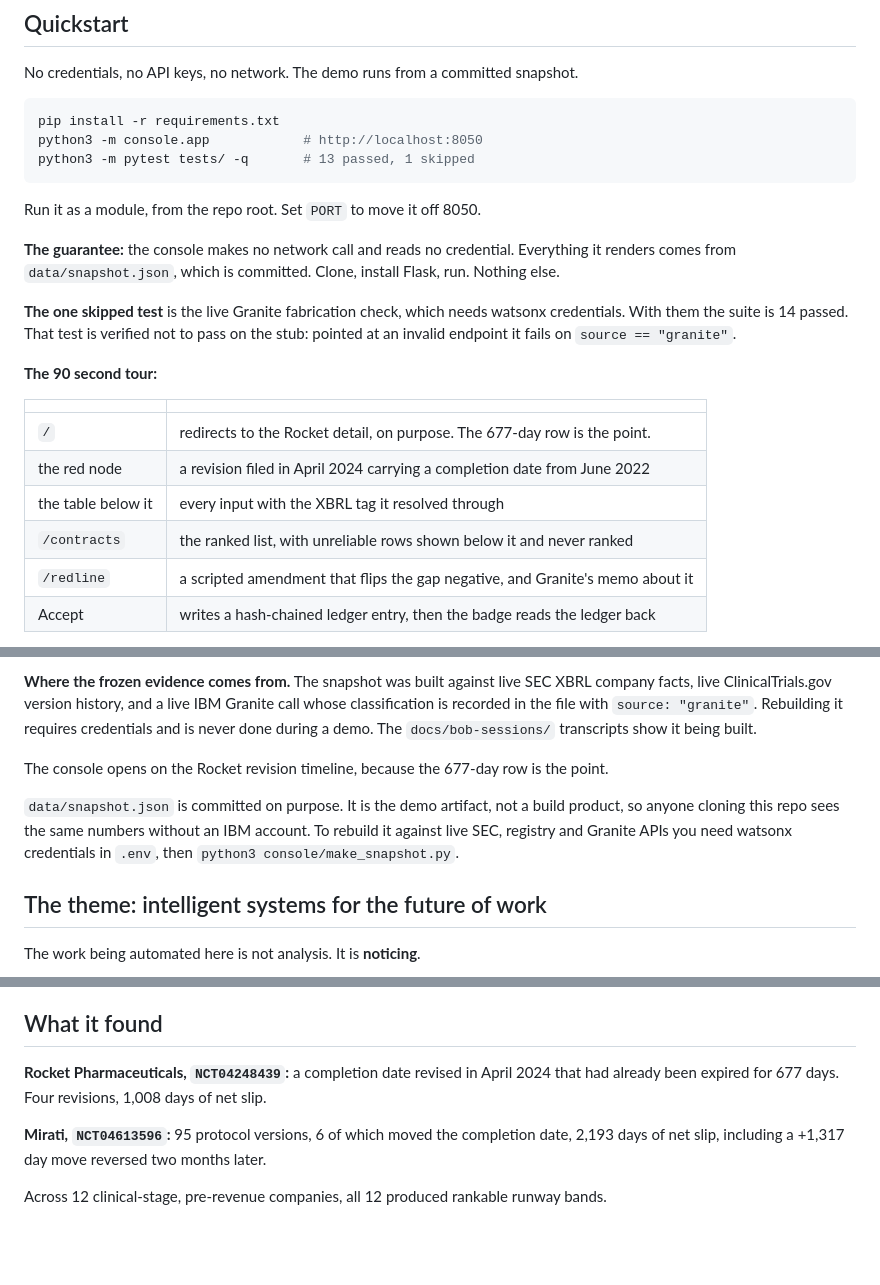
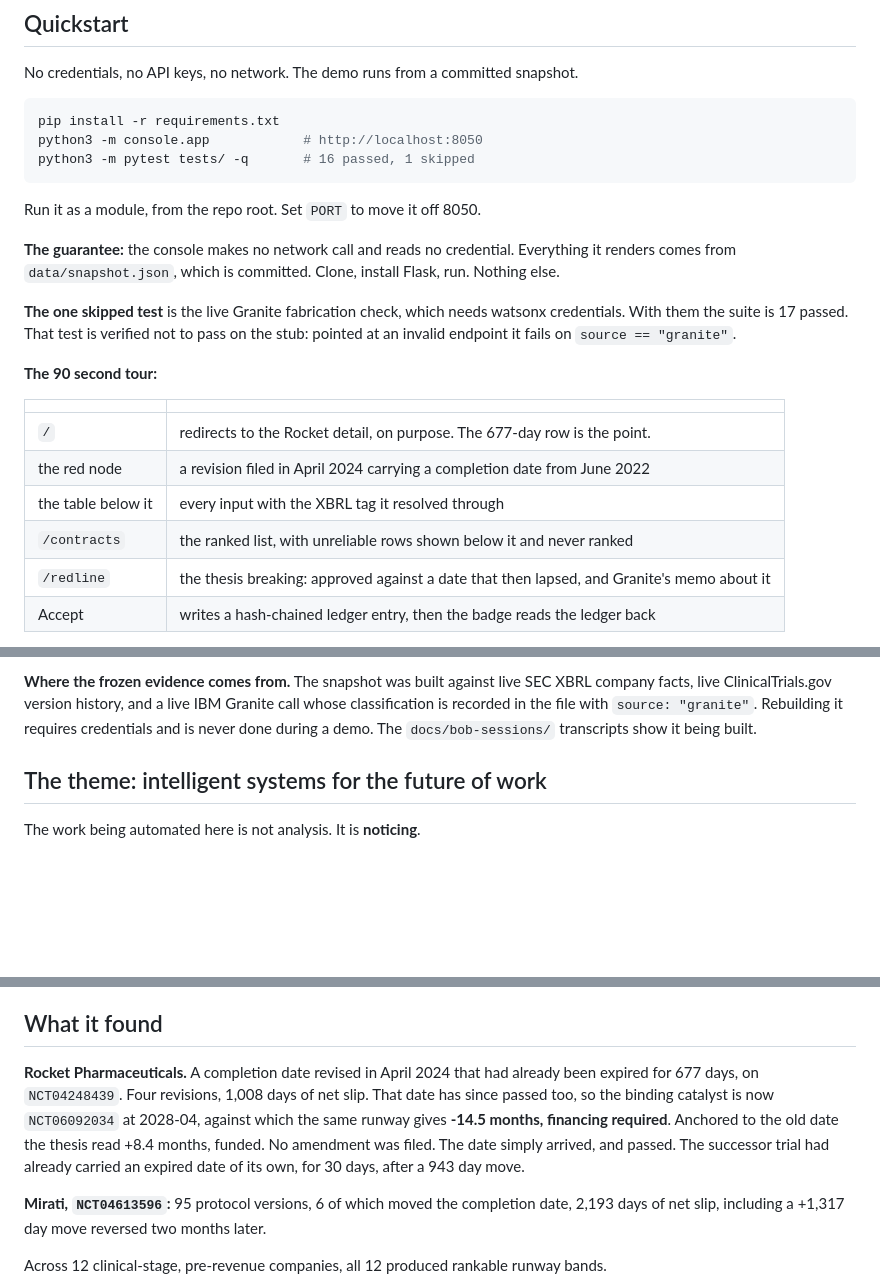
Before and after one commit to kristenharim/catalyst-integrity-desk, a Markdown page: README.md, 3 parts joined by grey strips. GitHub-like rendering; blank space fills up the shorter version.

Commit message:
Bring the README current with the real breach

````diff
--- a/README.md
+++ b/README.md
@@ -34,7 +34,7 @@ No credentials, no API keys, no network. The demo runs from a committed snapshot
 ```bash
 pip install -r requirements.txt
 python3 -m console.app            # http://localhost:8050
-python3 -m pytest tests/ -q       # 13 passed, 1 skipped
+python3 -m pytest tests/ -q       # 16 passed, 1 skipped
 ```
 
 Run it as a module, from the repo root. Set `PORT` to move it off 8050.
@@ -44,7 +44,7 @@ it renders comes from `data/snapshot.json`, which is committed. Clone, install F
 Nothing else.
 
 **The one skipped test** is the live Granite fabrication check, which needs watsonx
-credentials. With them the suite is 14 passed. That test is verified not to pass on the
+credentials. With them the suite is 17 passed. That test is verified not to pass on the
 stub: pointed at an invalid endpoint it fails on `source == "granite"`.
 
 **The 90 second tour:**
@@ -55,7 +55,7 @@ stub: pointed at an invalid endpoint it fails on `source == "granite"`.
 | the red node | a revision filed in April 2024 carrying a completion date from June 2022 |
 | the table below it | every input with the XBRL tag it resolved through |
 | `/contracts` | the ranked list, with unreliable rows shown below it and never ranked |
-| `/redline` | a scripted amendment that flips the gap negative, and Granite's memo about it |
+| `/redline` | the thesis breaking: approved against a date that then lapsed, and Granite's memo about it |
 | Accept | writes a hash-chained ledger entry, then the badge reads the ledger back |
 
 **The tamper demo:** accept the redline, edit any byte inside the `card` object in
@@ -77,13 +77,6 @@ company facts, live ClinicalTrials.gov version history, and a live IBM Granite c
 classification is recorded in the file with `source: "granite"`. Rebuilding it requires
 credentials and is never done during a demo. The `docs/bob-sessions/` transcripts show it
 being built.
-
-The console opens on the Rocket revision timeline, because the 677-day row is the point.
-
-`data/snapshot.json` is committed on purpose. It is the demo artifact, not a build
-product, so anyone cloning this repo sees the same numbers without an IBM account. To
-rebuild it against live SEC, registry and Granite APIs you need watsonx credentials in
-`.env`, then `python3 console/make_snapshot.py`.
 
 ## The theme: intelligent systems for the future of work
 
@@ -194,8 +187,13 @@ the snapshot.
 
 ## What it found
 
-**Rocket Pharmaceuticals, `NCT04248439`:** a completion date revised in April 2024 that
-had already been expired for 677 days. Four revisions, 1,008 days of net slip.
+**Rocket Pharmaceuticals.** A completion date revised in April 2024 that had already been
+expired for 677 days, on `NCT04248439`. Four revisions, 1,008 days of net slip. That date
+has since passed too, so the binding catalyst is now `NCT06092034` at 2028-04, against
+which the same runway gives **-14.5 months, financing required**. Anchored to the old date
+the thesis read +8.4 months, funded. No amendment was filed. The date simply arrived, and
+passed. The successor trial had already carried an expired date of its own, for 30 days,
+after a 943 day move.
 
 **Mirati, `NCT04613596`:** 95 protocol versions, 6 of which moved the completion date,
 2,193 days of net slip, including a +1,317 day move reversed two months later.
````
